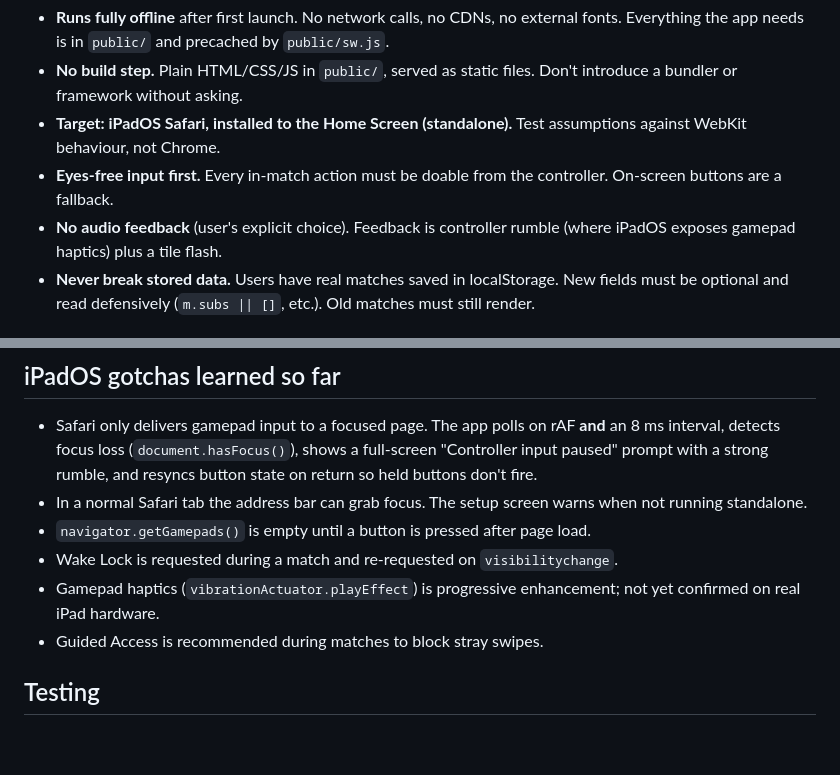
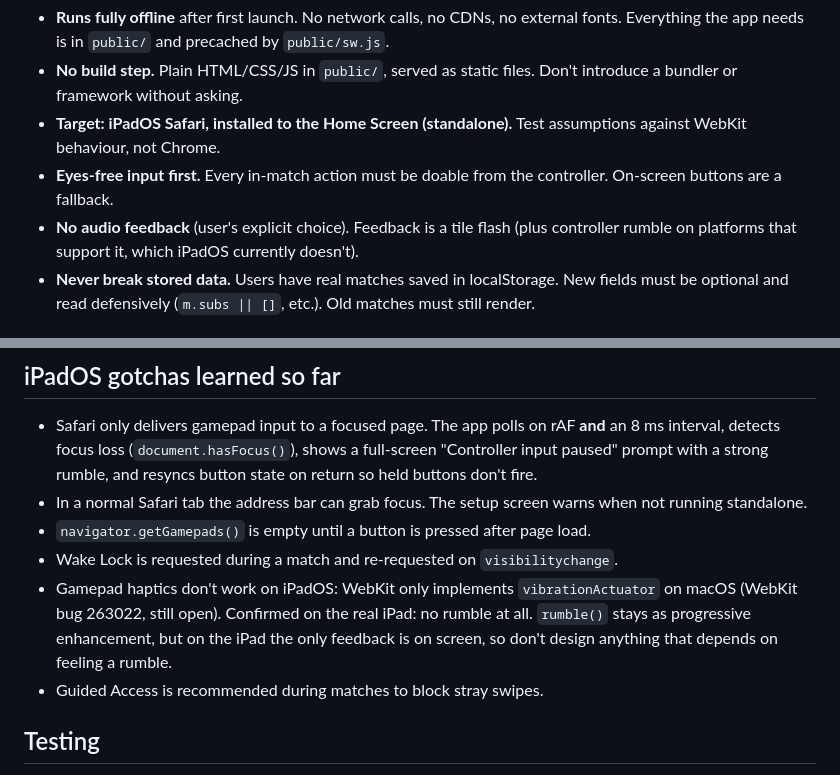
Before and after one commit to ericallam/sideline, a Markdown page: CLAUDE.md, 2 parts joined by grey strips. Rendered like a GitHub page; blank space fills up the shorter version.

Commit message:
docs: note gamepad haptics are unsupported on iPadOS

```diff
--- a/CLAUDE.md
+++ b/CLAUDE.md
@@ -7,7 +7,7 @@ Offline PWA for an iPad, used on the touchline to log one player's football stat
 - **No build step.** Plain HTML/CSS/JS in `public/`, served as static files. Don't introduce a bundler or framework without asking.
 - **Target: iPadOS Safari, installed to the Home Screen (standalone).** Test assumptions against WebKit behaviour, not Chrome.
 - **Eyes-free input first.** Every in-match action must be doable from the controller. On-screen buttons are a fallback.
-- **No audio feedback** (user's explicit choice). Feedback is controller rumble (where iPadOS exposes gamepad haptics) plus a tile flash.
+- **No audio feedback** (user's explicit choice). Feedback is a tile flash (plus controller rumble on platforms that support it, which iPadOS currently doesn't).
 - **Never break stored data.** Users have real matches saved in localStorage. New fields must be optional and read defensively (`m.subs || []`, etc.). Old matches must still render.
 
 ## Files
@@ -71,7 +71,7 @@ Match {
 - In a normal Safari tab the address bar can grab focus. The setup screen warns when not running standalone.
 - `navigator.getGamepads()` is empty until a button is pressed after page load.
 - Wake Lock is requested during a match and re-requested on `visibilitychange`.
-- Gamepad haptics (`vibrationActuator.playEffect`) is progressive enhancement; not yet confirmed on real iPad hardware.
+- Gamepad haptics don't work on iPadOS: WebKit only implements `vibrationActuator` on macOS (WebKit bug 263022, still open). Confirmed on the real iPad: no rumble at all. `rumble()` stays as progressive enhancement, but on the iPad the only feedback is on screen, so don't design anything that depends on feeling a rumble.
 - Guided Access is recommended during matches to block stray swipes.
 
 ## Testing
```
